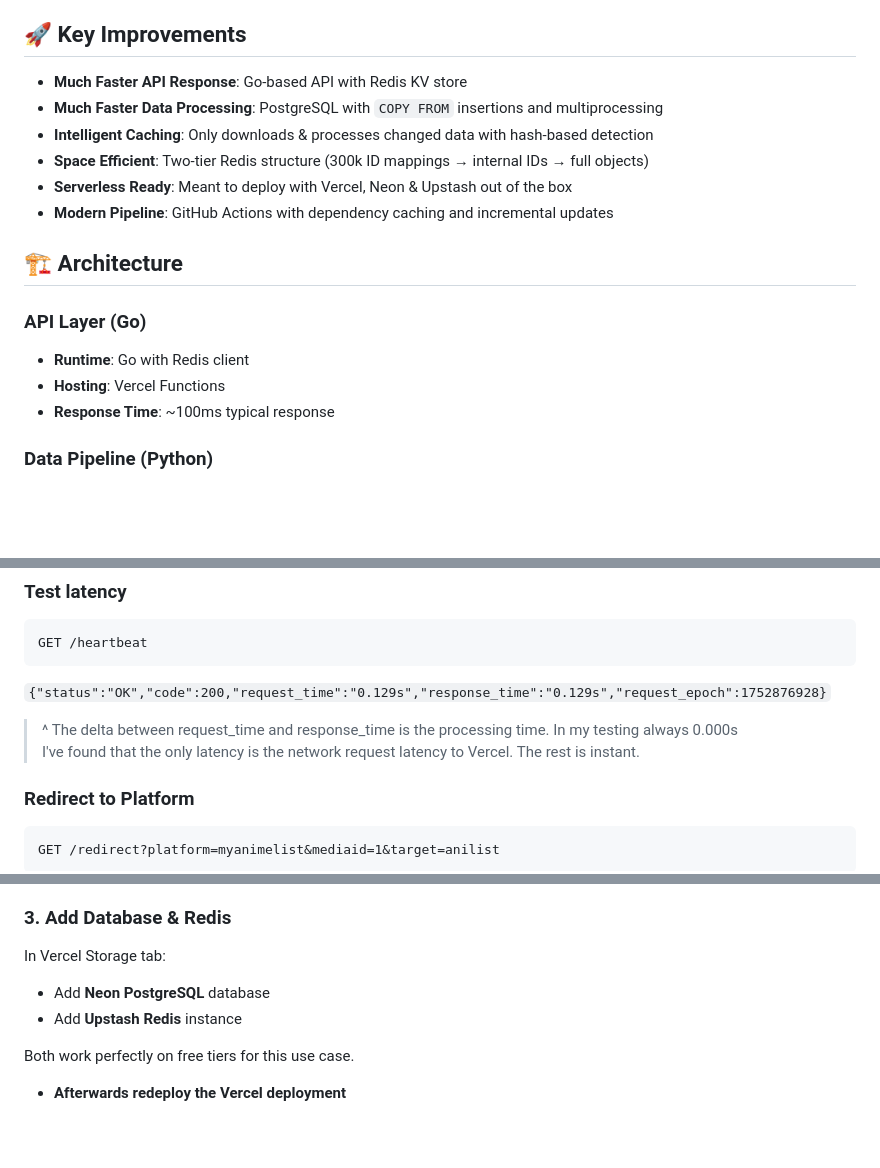
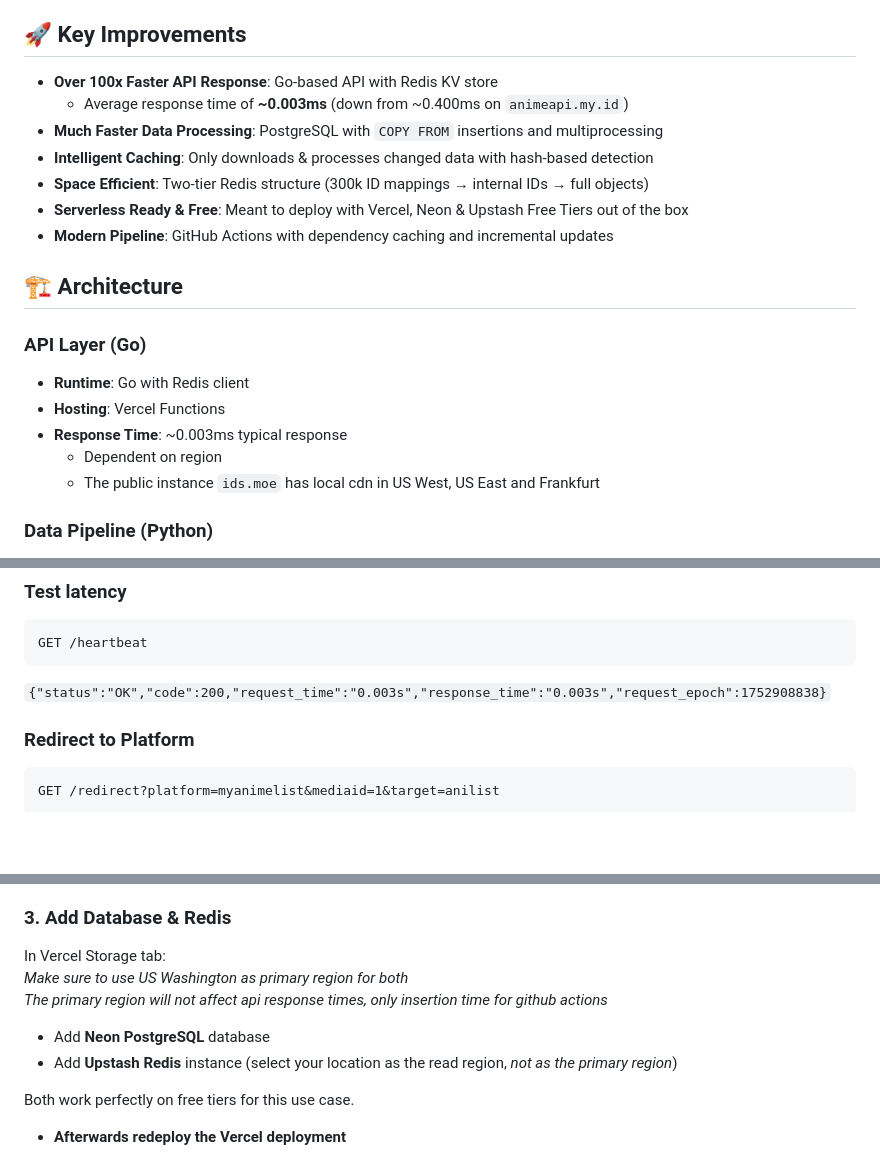
Before and after one commit to tajoumaru/ids.moe, a Markdown page: README.md, 3 parts joined by grey strips. Rendered like a GitHub page; blank space fills up the shorter version.

````diff
--- a/README.md
+++ b/README.md
@@ -6,11 +6,12 @@ This project is forked from [nattadasu/animeApi](https://github.com/nattadasu/an
 
 ## 🚀 Key Improvements
 
-- **Much Faster API Response**: Go-based API with Redis KV store
+- **Over 100x Faster API Response**: Go-based API with Redis KV store
+  - Average response time of **~0.003ms** (down from ~0.400ms on `animeapi.my.id`)
 - **Much Faster Data Processing**: PostgreSQL with `COPY FROM` insertions and multiprocessing
 - **Intelligent Caching**: Only downloads & processes changed data with hash-based detection
 - **Space Efficient**: Two-tier Redis structure (300k ID mappings → internal IDs → full objects)
-- **Serverless Ready**: Meant to deploy with Vercel, Neon & Upstash out of the box
+- **Serverless Ready & Free**: Meant to deploy with Vercel, Neon & Upstash Free Tiers out of the box
 - **Modern Pipeline**: GitHub Actions with dependency caching and incremental updates
 
 ## 🏗️ Architecture
@@ -18,7 +19,9 @@ This project is forked from [nattadasu/animeApi](https://github.com/nattadasu/an
 ### API Layer (Go)
 - **Runtime**: Go with Redis client
 - **Hosting**: Vercel Functions
-- **Response Time**: ~100ms typical response
+- **Response Time**: ~0.003ms typical response
+  - Dependent on region
+  - The public instance `ids.moe` has local cdn in US West, US East and Frankfurt
 
 ### Data Pipeline (Python)
 - **Database**: PostgreSQL (remote or local)
@@ -115,10 +118,7 @@ GET /status
 GET /heartbeat
 ```
 
-`{"status":"OK","code":200,"request_time":"0.129s","response_time":"0.129s","request_epoch":1752876928}`
-> ^ The delta between request_time and response_time is the processing time. In my testing always 0.000s\
-> I've found that the only latency is the network request latency to Vercel. The rest is instant.
-
+`{"status":"OK","code":200,"request_time":"0.003s","response_time":"0.003s","request_epoch":1752908838}`
 
 ### Redirect to Platform
 ```http
@@ -145,9 +145,11 @@ All platforms support multiple aliases (case-insensitive):
 4. Deploy it (the api will not work yet)
 
 ### 3. Add Database & Redis
-In Vercel Storage tab:
+In Vercel Storage tab:\
+*Make sure to use US Washington as primary region for both*\
+*The primary region will not affect api response times, only insertion time for github actions*
 - Add **Neon PostgreSQL** database
-- Add **Upstash Redis** instance
+- Add **Upstash Redis** instance (select your location as the read region, *not as the primary region*)
 
 Both work perfectly on free tiers for this use case.
 
````
Also changed, not shown: other parts of README.md (+1 -1 lines).
